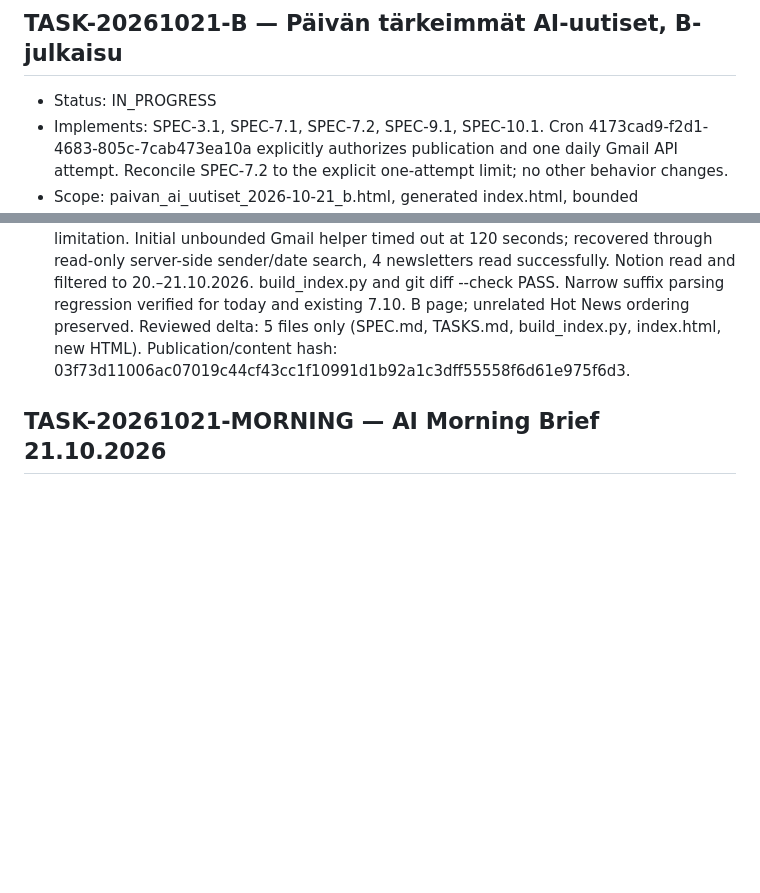
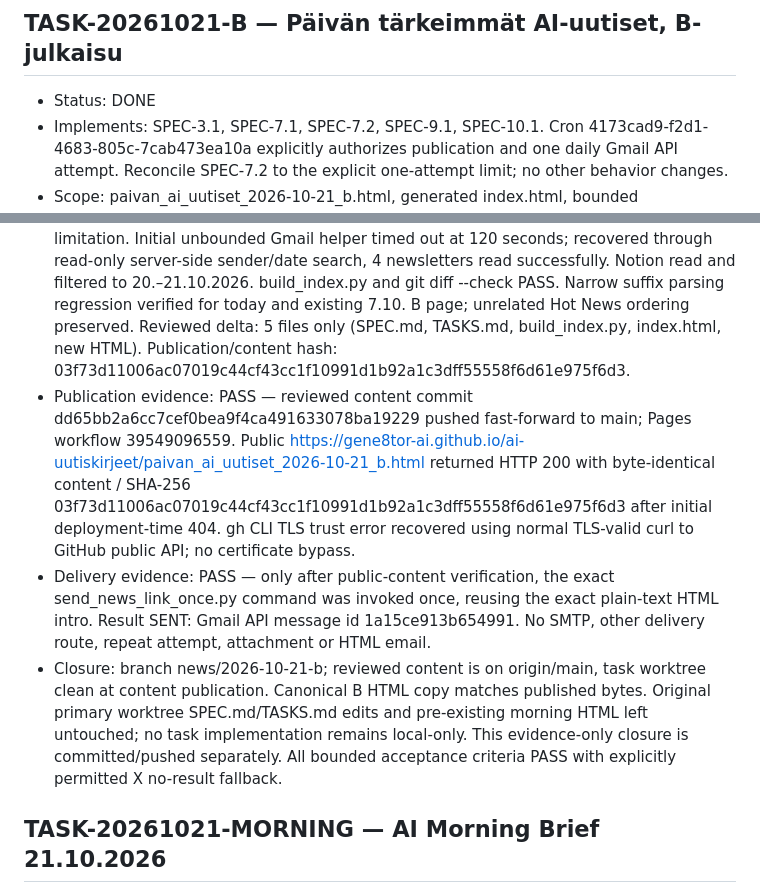
Before and after one commit to gene8tor-AI/ai-uutiskirjeet, a Markdown page: TASKS.md, 2 parts joined by grey strips. Drawn GitHub-style; blank space fills up the shorter version.

Commit message:
Record B news public verification and Gmail API SENT

```diff
--- a/TASKS.md
+++ b/TASKS.md
@@ -1,7 +1,7 @@
 # TASKS — AI-uutiskirjeet GitHub Pages
 
 ## TASK-20261021-B — Päivän tärkeimmät AI-uutiset, B-julkaisu
-- Status: IN_PROGRESS
+- Status: DONE
 - Implements: SPEC-3.1, SPEC-7.1, SPEC-7.2, SPEC-9.1, SPEC-10.1. Cron 4173cad9-f2d1-4683-805c-7cab473ea10a explicitly authorizes publication and one daily Gmail API attempt. Reconcile SPEC-7.2 to the explicit one-attempt limit; no other behavior changes.
 - Scope: paivan_ai_uutiset_2026-10-21_b.html, generated index.html, bounded build_index.py suffix parsing fix, bounded SPEC.md correction and this task. Separate task worktree /tmp/ai-news-20261021-b; branch news/2026-10-21-b based on origin/main df497b0. Preserve primary worktree edits and existing morning file.
 - External resource preflight: owner Anna Korpi / gene8tor-AI; repository gene8tor-AI/ai-uutiskirjeet; production branch main; existing Pages https://gene8tor-ai.github.io/ai-uutiskirjeet/; exact target https://gene8tor-ai.github.io/ai-uutiskirjeet/paivan_ai_uutiset_2026-10-21_b.html. No billing account, permission or configuration changes. Only Finnish editorial summaries and original public source links are published, not inbox/RSS records or credentials. Link email to Sami.sikila@teliacompany.com only through /Users/samisikila/.openclaw/workspace/scripts/send_news_link_once.py after public HTTP 200. SKIPPED/error ends delivery; never retry or use SMTP. Rollback: revert bounded publication commit and regenerate index; email cannot be recalled.
@@ -9,6 +9,10 @@
 - Dependencies: read-only Gmail/Notion, X search, web-source verification, GitHub Pages build and Gmail API daily reservation. No Notion writes. Architecture/decision changes: none.
 - Source limitation: mandatory X search returned API error (403), permission-denied: available credits exhausted or monthly spending limit reached. No invented X posts. One parallel Brave search returned HTTP 429; original Lumen source retrieved successfully instead.
 - Pre-publication evidence: PASS — 14 source pages retrieved HTTP 200 and claims reviewed; 14 distinct stories across 4 general sections and Telco Europe/USA/Asia (4 Telco stories). All Finnish summaries, 28 HTTPS source links, valid HTML stack, exact intro match and no private inbox metadata. Mandatory X step attempted with documented 403 limitation. Initial unbounded Gmail helper timed out at 120 seconds; recovered through read-only server-side sender/date search, 4 newsletters read successfully. Notion read and filtered to 20.–21.10.2026. build_index.py and git diff --check PASS. Narrow suffix parsing regression verified for today and existing 7.10. B page; unrelated Hot News ordering preserved. Reviewed delta: 5 files only (SPEC.md, TASKS.md, build_index.py, index.html, new HTML). Publication/content hash: 03f73d11006ac07019c44cf43cc1f10991d1b92a1c3dff55558f6d61e975f6d3.
+- Publication evidence: PASS — reviewed content commit dd65bb2a6cc7cef0bea9f4ca491633078ba19229 pushed fast-forward to main; Pages workflow 39549096559. Public https://gene8tor-ai.github.io/ai-uutiskirjeet/paivan_ai_uutiset_2026-10-21_b.html returned HTTP 200 with byte-identical content / SHA-256 03f73d11006ac07019c44cf43cc1f10991d1b92a1c3dff55558f6d61e975f6d3 after initial deployment-time 404. gh CLI TLS trust error recovered using normal TLS-valid curl to GitHub public API; no certificate bypass.
+- Delivery evidence: PASS — only after public-content verification, the exact send_news_link_once.py command was invoked once, reusing the exact plain-text HTML intro. Result SENT: Gmail API message id 1a15ce913b654991. No SMTP, other delivery route, repeat attempt, attachment or HTML email.
+- Closure: branch news/2026-10-21-b; reviewed content is on origin/main, task worktree clean at content publication. Canonical B HTML copy matches published bytes. Original primary worktree SPEC.md/TASKS.md edits and pre-existing morning HTML left untouched; no task implementation remains local-only. This evidence-only closure is committed/pushed separately. All bounded acceptance criteria PASS with explicitly permitted X no-result fallback.
+
 
 ## TASK-20261021-MORNING — AI Morning Brief 21.10.2026
 - Status: DONE
```
